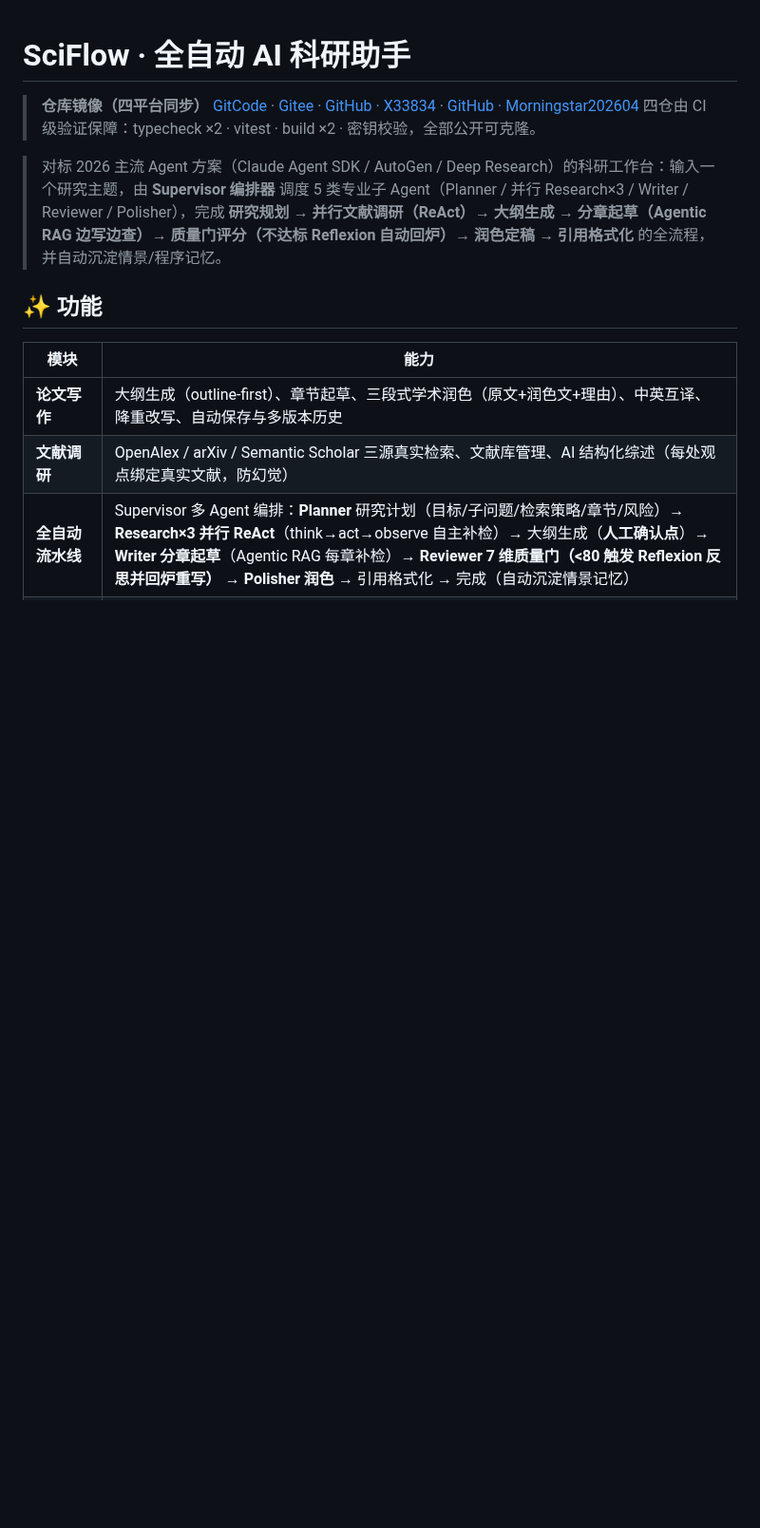
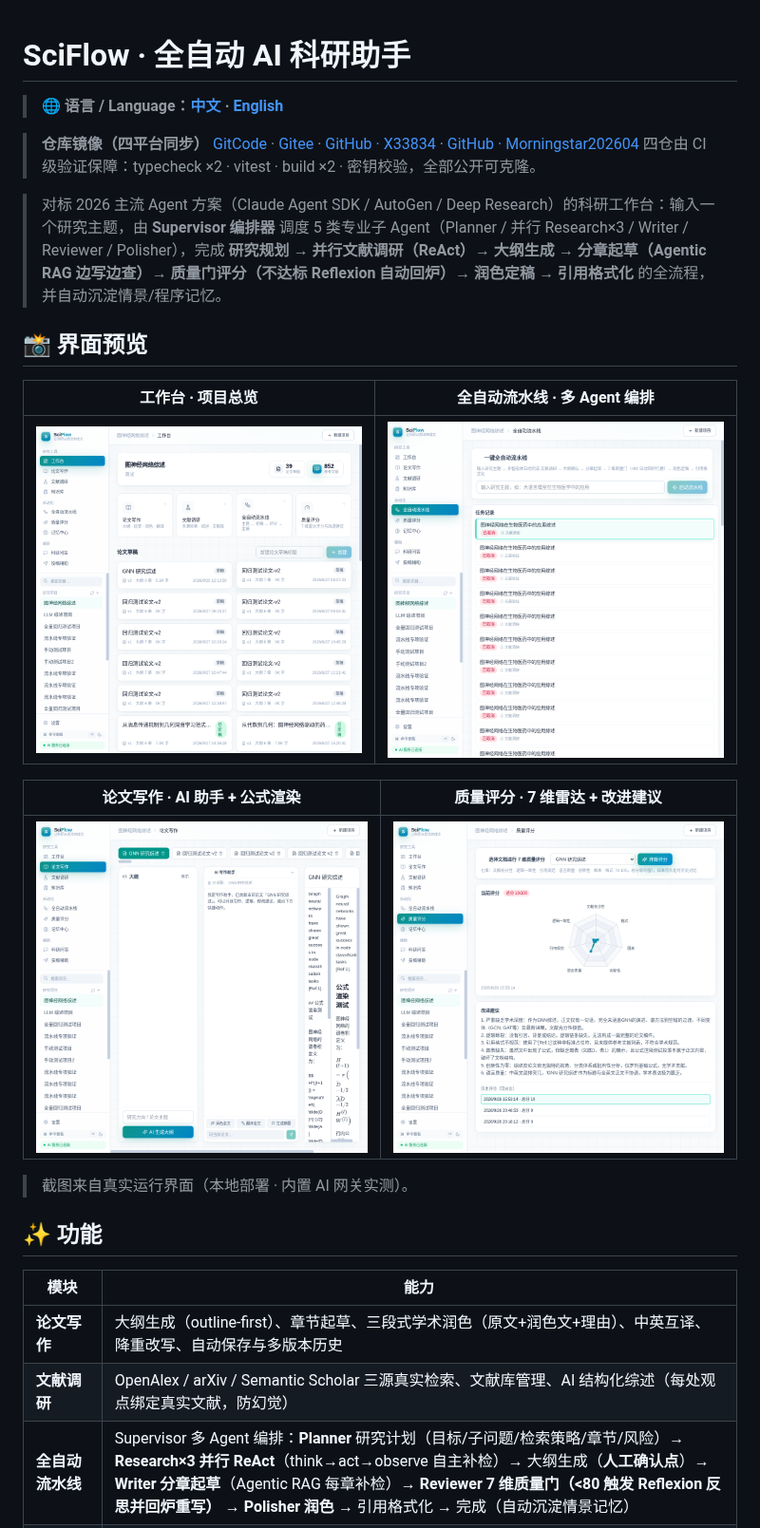
Before and after one commit to Morningstar202604/sciflow, a Markdown page: README.md, the part around the change. Shown at 95% size. GitHub-like rendering; pictures changed too: docs/screenshots/dash.png (added), docs/screenshots/pipeline.png (added), docs/screenshots/quality.png (added); blank space fills up the shorter version.

Commit message:
docs: README 加四张实机截图（工作台/流水线/写作/质量评分）+ 新增完整英文版 README.en.md（含语言切换链接）

```diff
--- a/README.md
+++ b/README.md
@@ -1,10 +1,24 @@
 # SciFlow · 全自动 AI 科研助手
+
+> **🌐 语言 / Language：[中文](README.md) · [English](README.en.md)**
 
 > **仓库镜像（四平台同步）**
 > [GitCode](https://gitcode.com/badhope/sciflow) · [Gitee](https://gitee.com/badhope/sciflow) · [GitHub · X33834](https://github.com/X33834/sciflow) · [GitHub · Morningstar202604](https://github.com/Morningstar202604/sciflow)
 > 四仓由 CI 级验证保障：typecheck ×2 · vitest · build ×2 · 密钥校验，全部公开可克隆。
 
 > 对标 2026 主流 Agent 方案（Claude Agent SDK / AutoGen / Deep Research）的科研工作台：输入一个研究主题，由 **Supervisor 编排器** 调度 5 类专业子 Agent（Planner / 并行 Research×3 / Writer / Reviewer / Polisher），完成 **研究规划 → 并行文献调研（ReAct）→ 大纲生成 → 分章起草（Agentic RAG 边写边查）→ 质量门评分（不达标 Reflexion 自动回炉）→ 润色定稿 → 引用格式化** 的全流程，并自动沉淀情景/程序记忆。
+
+## 📸 界面预览
+
+| 工作台 · 项目总览 | 全自动流水线 · 多 Agent 编排 |
+| --- | --- |
+| ![工作台](docs/screenshots/dash.png) | ![流水线](docs/screenshots/pipeline.png) |
+
+| 论文写作 · AI 助手 + 公式渲染 | 质量评分 · 7 维雷达 + 改进建议 |
+| --- | --- |
+| ![论文写作](docs/screenshots/writing.png) | ![质量评分](docs/screenshots/quality.png) |
+
+> 截图来自真实运行界面（本地部署 · 内置 AI 网关实测）。
 
 ## ✨ 功能
 
```
Also changed, not shown: README.en.md (added, +218 -0 lines).
